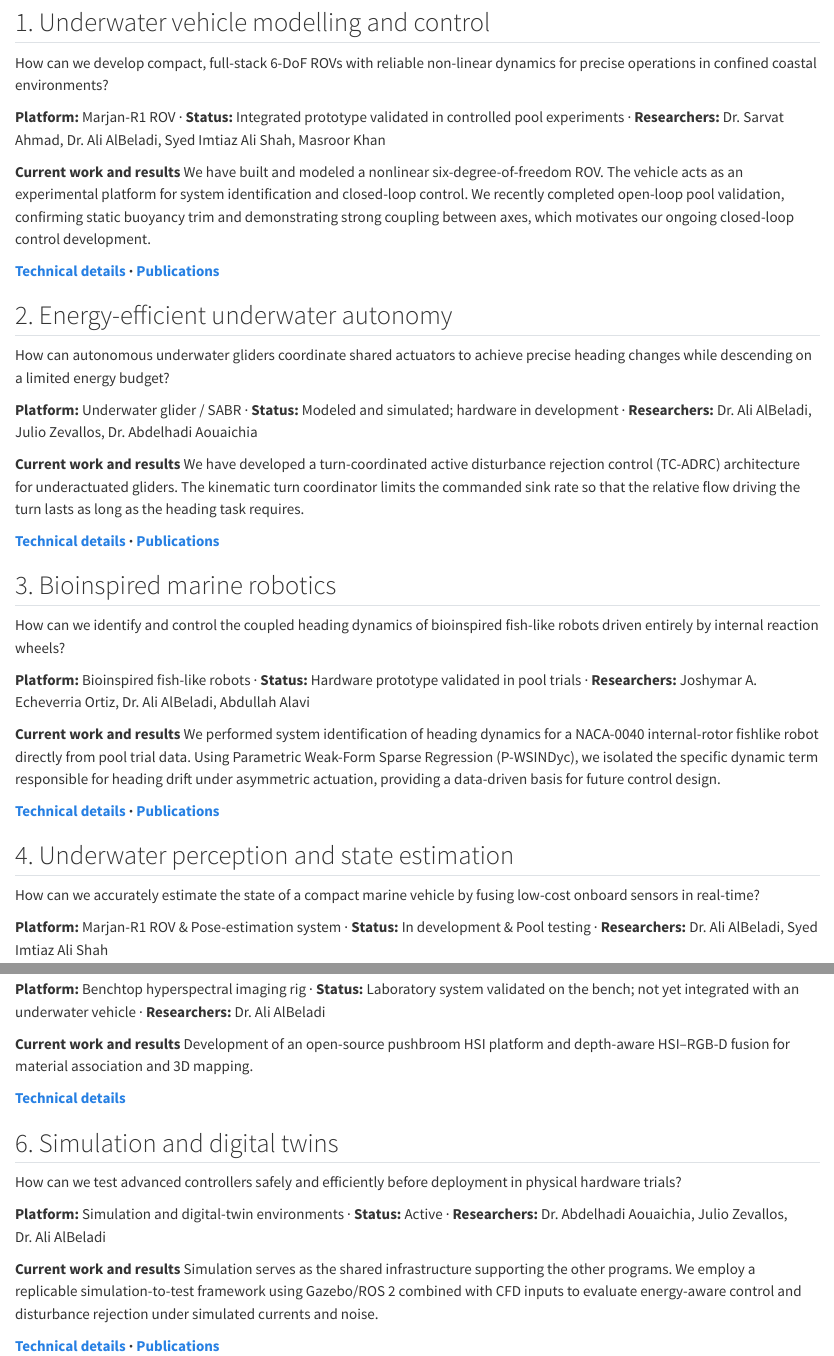
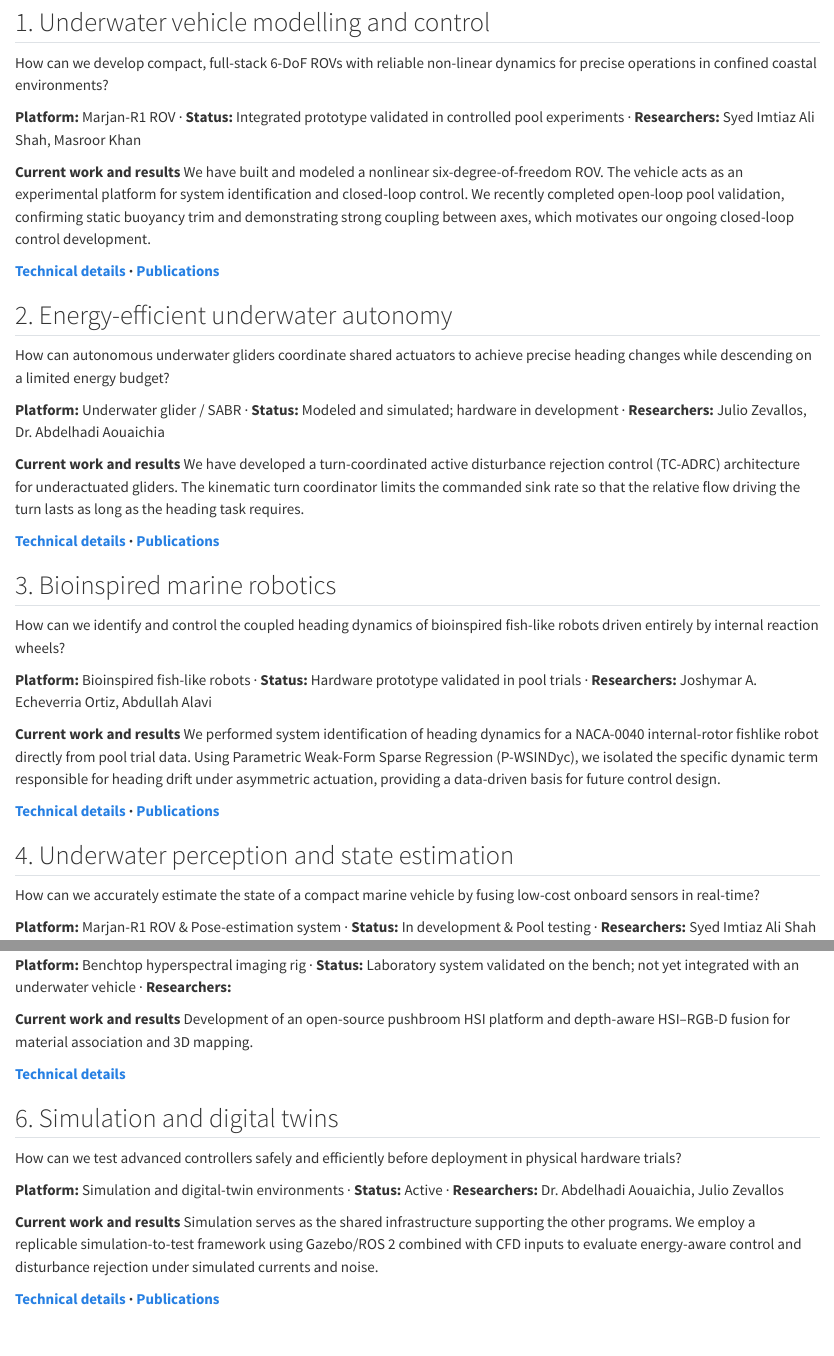
Before and after one commit to kfupm-robotics/marine, a Quarto document (research.qmd): the page in a window 1100 px wide, from 140 px down, and a second part further down, joined at a grey line. Rendered offline with R 4.5, knitr and Pandoc in place of Quarto, with nearby package versions.

Commit message:
update data

```diff
--- a/_data/people.yml
+++ b/_data/people.yml
@@ -5,7 +5,7 @@
 # For alumni add: years, now (current position).
 
 - name: Dr. Sarvat Ahmad
-  role: Principal Investigator
+  role:
   group: leadership
   dept: Control & Instrumentation Engineering
   photo: media/people/sarvat-ahmad.png
@@ -15,7 +15,7 @@
   hidden: false
 
 - name: Dr. Ali AlBeladi
-  role: Co-Principal Investigator
+  role:
   group: leadership
   dept: Electrical Engineering
   photo: media/people/ali-albeladi.jpg
--- a/research.qmd
+++ b/research.qmd
@@ -9,7 +9,7 @@ Our themes follow the chain from physics to behavior: model the vehicle, estimat
 
 How can we develop compact, full-stack 6-DoF ROVs with reliable non-linear dynamics for precise operations in confined coastal environments?
 
-**Platform:** Marjan-R1 ROV · **Status:** Integrated prototype validated in controlled pool experiments · **Researchers:** Dr. Sarvat Ahmad, Dr. Ali AlBeladi, Syed Imtiaz Ali Shah, Masroor Khan
+**Platform:** Marjan-R1 ROV · **Status:** Integrated prototype validated in controlled pool experiments · **Researchers:** Syed Imtiaz Ali Shah, Masroor Khan
 
 **Current work and results**
 We have built and modeled a nonlinear six-degree-of-freedom ROV. The vehicle acts as an experimental platform for system identification and closed-loop control. We recently completed open-loop pool validation, confirming static buoyancy trim and demonstrating strong coupling between axes, which motivates our ongoing closed-loop control development.
@@ -20,7 +20,7 @@ We have built and modeled a nonlinear six-degree-of-freedom ROV. The vehicle act
 
 How can autonomous underwater gliders coordinate shared actuators to achieve precise heading changes while descending on a limited energy budget?
 
-**Platform:** Underwater glider / SABR · **Status:** Modeled and simulated; hardware in development · **Researchers:** Dr. Ali AlBeladi, Julio Zevallos, Dr. Abdelhadi Aouaichia
+**Platform:** Underwater glider / SABR · **Status:** Modeled and simulated; hardware in development · **Researchers:** Julio Zevallos, Dr. Abdelhadi Aouaichia
 
 **Current work and results**
 We have developed a turn-coordinated active disturbance rejection control (TC-ADRC) architecture for underactuated gliders. The kinematic turn coordinator limits the commanded sink rate so that the relative flow driving the turn lasts as long as the heading task requires.
@@ -31,7 +31,7 @@ We have developed a turn-coordinated active disturbance rejection control (TC-AD
 
 How can we identify and control the coupled heading dynamics of bioinspired fish-like robots driven entirely by internal reaction wheels?
 
-**Platform:** Bioinspired fish-like robots · **Status:** Hardware prototype validated in pool trials · **Researchers:** Joshymar A. Echeverria Ortiz, Dr. Ali AlBeladi, Abdullah Alavi
+**Platform:** Bioinspired fish-like robots · **Status:** Hardware prototype validated in pool trials · **Researchers:** Joshymar A. Echeverria Ortiz, Abdullah Alavi
 
 **Current work and results**
 We performed system identification of heading dynamics for a NACA-0040 internal-rotor fishlike robot directly from pool trial data. Using Parametric Weak-Form Sparse Regression (P-WSINDyc), we isolated the specific dynamic term responsible for heading drift under asymmetric actuation, providing a data-driven basis for future control design.
@@ -42,7 +42,7 @@ We performed system identification of heading dynamics for a NACA-0040 internal-
 
 How can we accurately estimate the state of a compact marine vehicle by fusing low-cost onboard sensors in real-time?
 
-**Platform:** Marjan-R1 ROV & Pose-estimation system · **Status:** In development & Pool testing · **Researchers:** Dr. Ali AlBeladi, Syed Imtiaz Ali Shah
+**Platform:** Marjan-R1 ROV & Pose-estimation system · **Status:** In development & Pool testing · **Researchers:** Syed Imtiaz Ali Shah
 
 **Current work and results**
 We are fusing inertial, pressure, and sonar data, and fitting model parameters from experiments. We have successfully applied an Unscented Kalman Filter (UKF) for real-time hydrodynamic parameter estimation on Marjan-R1 during pool tests, allowing for real-time state feedback.
@@ -53,7 +53,7 @@ We are fusing inertial, pressure, and sonar data, and fitting model parameters f
 
 How can spectral and geometric sensing identify materials, surfaces and environmental properties beyond conventional RGB imaging?
 
-**Platform:** Benchtop hyperspectral imaging rig · **Status:** Laboratory system validated on the bench; not yet integrated with an underwater vehicle · **Researchers:** Dr. Ali AlBeladi
+**Platform:** Benchtop hyperspectral imaging rig · **Status:** Laboratory system validated on the bench; not yet integrated with an underwater vehicle · **Researchers:**
 
 **Current work and results**
 Development of an open-source pushbroom HSI platform and depth-aware HSI–RGB-D fusion for material association and 3D mapping.
@@ -64,7 +64,7 @@ Development of an open-source pushbroom HSI platform and depth-aware HSI–RGB-D
 
 How can we test advanced controllers safely and efficiently before deployment in physical hardware trials?
 
-**Platform:** Simulation and digital-twin environments · **Status:** Active · **Researchers:** Dr. Abdelhadi Aouaichia, Julio Zevallos, Dr. Ali AlBeladi
+**Platform:** Simulation and digital-twin environments · **Status:** Active · **Researchers:** Dr. Abdelhadi Aouaichia, Julio Zevallos
 
 **Current work and results**
 Simulation serves as the shared infrastructure supporting the other programs. We employ a replicable simulation-to-test framework using Gazebo/ROS 2 combined with CFD inputs to evaluate energy-aware control and disturbance rejection under simulated currents and noise.
```
